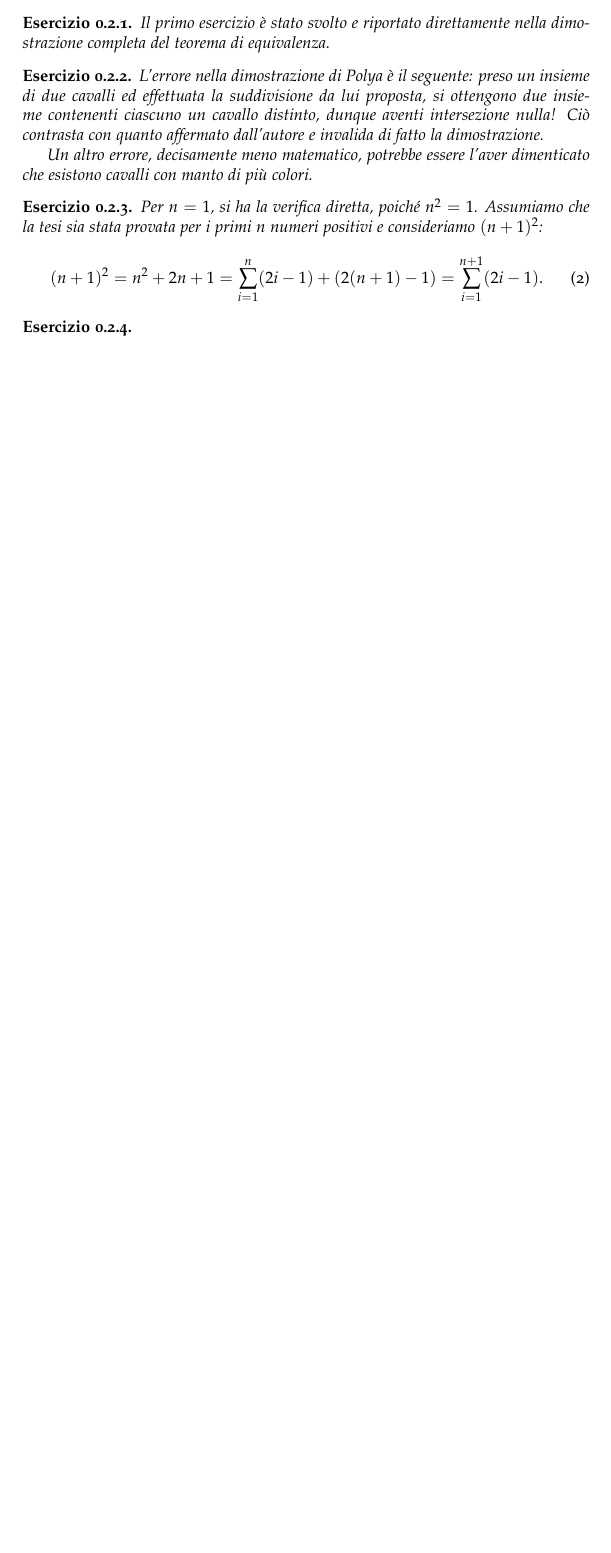
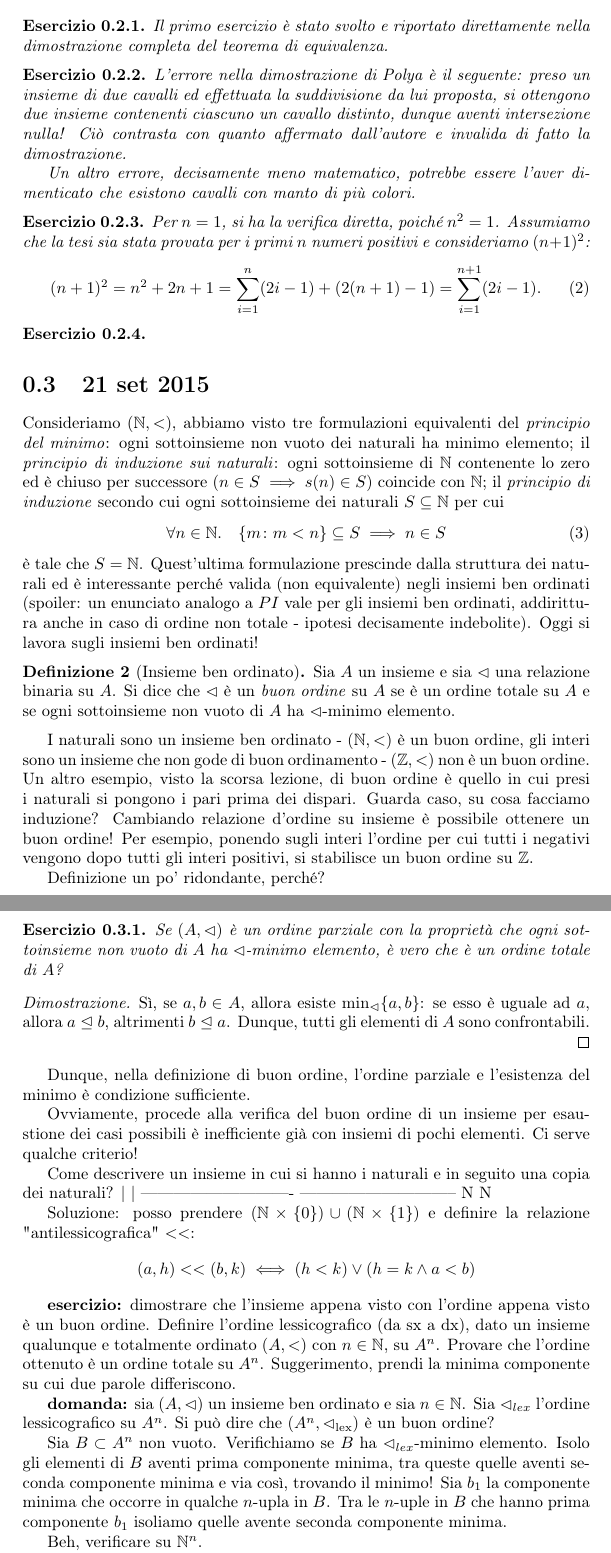
Before and after one commit to filippodebortoli/unitn-logmat, a LaTeX book (fl.tex): part of page 4 of 4 before the commit and two parts of pages 4 and 5 of 5 after it, the two joined at a grey line, cut so that both start at the same text, the shorter picture padded with empty space. Compiled offline with pdfLaTeX.

Commit message:
lezione del 21 settembre

```diff
--- a/fl.tex
+++ b/fl.tex
@@ -7,7 +7,7 @@
 \usepackage{amsthm}
 \usepackage{amssymb}
 \usepackage{amsmath}
-\usepackage[osf]{mathpazo}
+%\usepackage[osf]{mathpazo}
 
 \theoremstyle{definition}
 \newtheorem{dfn}{Definizione}[]
@@ -19,6 +19,7 @@
 
 \newcommand{\N}{\mathbb{N}}
 \newcommand{\order}{\vartriangleleft}
+\newcommand{\ordine}[1]{\vartriangleleft_{\mathrm{#1}}}
 
 \begin{document}
 
@@ -142,4 +143,47 @@ Il nostro {\bf obiettivo} è quello di dare una formulazione del principio di in
 \end{exe}
 \begin{exe}
 \end{exe}
+
+\section{21 set 2015}
+Consideriamo \((\N, <)\), abbiamo visto tre formulazioni equivalenti del \emph{principio del minimo}: ogni sottoinsieme non vuoto dei naturali ha minimo elemento; il \emph{principio di induzione sui naturali}: ogni sottoinsieme di \(\N\) contenente lo zero ed è chiuso per successore (\(n \in S \implies s(n) \in S)\) coincide con \(\N\); il \emph{principio di induzione} secondo cui ogni sottoinsieme dei naturali \(S \subseteq \N\) per cui
+\begin{equation}
+  \forall n \in \N.\quad \lbrace m \colon m < n\rbrace \subseteq S \implies n \in S
+\end{equation}
+è tale che \(S = \N\). Quest'ultima formulazione prescinde dalla struttura dei naturali ed è interessante perché valida (non equivalente) negli insiemi ben ordinati (spoiler: un enunciato analogo a \(PI\) vale per gli insiemi ben ordinati, addirittura anche in caso di ordine non totale - ipotesi decisamente indebolite). Oggi si lavora sugli insiemi ben ordinati!
+\begin{dfn}[Insieme ben ordinato]
+  Sia \(A\) un insieme e sia \(\order\) una relazione binaria su \(A\). Si dice che \(\order\) è un \emph{buon ordine} su \(A\) se è un ordine totale su \(A\) e se ogni sottoinsieme non vuoto di \(A\) ha \(\order\)-minimo elemento.
+\end{dfn}
+I naturali sono un insieme ben ordinato - \((\N, <)\) è un buon ordine, gli interi sono un insieme che non gode di buon ordinamento - \((\mathbb{Z}, <)\) non è un buon ordine. Un altro esempio, visto la scorsa lezione, di buon ordine è quello in cui presi i naturali si pongono i pari prima dei dispari. Guarda caso, su cosa facciamo induzione?
+Cambiando relazione d'ordine su insieme è possibile ottenere un buon ordine! Per esempio, ponendo sugli interi l'ordine per cui tutti i negativi vengono dopo tutti gli interi positivi, si stabilisce un buon ordine su \(\mathbb{Z}\).
+
+Definizione un po' ridondante, perché?
+\begin{exe}
+  Se \((A,\order)\) è un ordine parziale con la proprietà che ogni sottoinsieme non vuoto di \(A\) ha \(\order\)-minimo elemento, è vero che è un ordine totale di \(A\)?
+\end{exe}
+\begin{proof}
+  Sì, se \(a,b \in A\), allora esiste \(\min_\order \lbrace a,b \rbrace\): se esso è uguale ad \(a\), allora \(a \trianglelefteq b\), altrimenti \(b \trianglelefteq a\). Dunque, tutti gli elementi di \(A\) sono confrontabili.
+\end{proof}
+Dunque, nella definizione di buon ordine, l'ordine parziale e l'esistenza del minimo è condizione sufficiente.
+
+Ovviamente, procede alla verifica del buon ordine di un insieme per esaustione dei casi possibili è inefficiente già con insiemi di pochi elementi. Ci serve qualche criterio!
+
+Come descrivere un insieme in cui si hanno i naturali e in seguito una copia dei naturali?
+|                            |
+---------------------------- -----------------------------
+            N                            N
+
+Soluzione: posso prendere \((\N \times \lbrace 0 \rbrace) \cup (\N \times \lbrace 1 \rbrace)\) e definire la relazione "antilessicografica" \(<<\):
+\[
+(a,h) << (b,k) \iff (h < k) \lor (h = k \land a < b)
+\]
+
+{\bf esercizio:} dimostrare che l'insieme appena visto con l'ordine appena visto è un buon ordine. Definire l'ordine lessicografico (da sx a dx), dato un insieme qualunque e totalmente ordinato \((A, <)\) con \(n \in \N\), su \(A^n\). Provare che l'ordine ottenuto è un ordine totale su \(A^n\). Suggerimento, prendi la minima componente su cui due parole differiscono.
+
+{\bf domanda:} sia \((A, \order)\) un insieme ben ordinato e sia \(n \in \N\). Sia \(\order_{lex}\) l'ordine lessicografico su \(A^n\). Si può dire che \((A^n, \ordine{lex})\) è un buon ordine?
+
+Sia \(B \subset A^n\) non vuoto. Verifichiamo se \(B\) ha \(\order_{lex}\)-minimo elemento. Isolo gli elementi di \(B\) aventi prima componente minima, tra queste quelle aventi seconda componente minima e via così, trovando il minimo! Sia \(b_1\) la componente minima che occorre in qualche \(n\)-upla in \(B\). Tra le \(n\)-uple in \(B\) che hanno prima componente \(b_1\) isoliamo quelle avente seconda componente minima.
+
+Beh, verificare su \(\N^n\).
+
+{\bf domanda:} consideriamo l'insieme delle successioni di naturali con'ordine lessicografico, ossia \(({}^\N\N, <_{lex})\); è un ordine totale? è un buon ordine? suggerimento: verificare che la relazione d'ordine sia antiriflessiva e transitiva, poi usare il trucchetto dell'esercizio precedente.
 \end{document}
```
